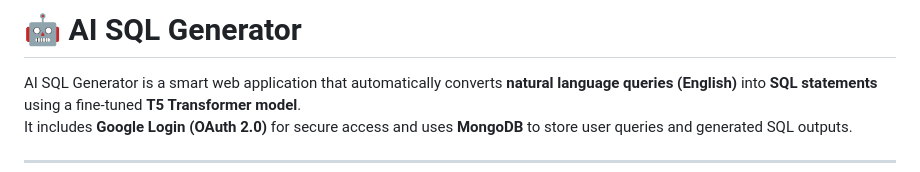
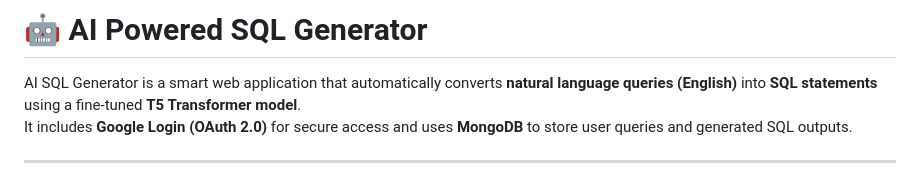
Before and after one commit to Darshanam716/AI-SQL-Generator, a Markdown page: README.md, the part around the change. Drawn GitHub-style.

Commit message:
Update project title to 'AI Powered SQL Generator'

```diff
--- a/README.md
+++ b/README.md
@@ -1,4 +1,4 @@
-# 🤖 AI SQL Generator
+# 🤖 AI Powered SQL Generator
 
 AI SQL Generator is a smart web application that automatically converts **natural language queries (English)** into **SQL statements** using a fine-tuned **T5 Transformer model**.
 It includes **Google Login (OAuth 2.0)** for secure access and uses **MongoDB** to store user queries and generated SQL outputs.
```
